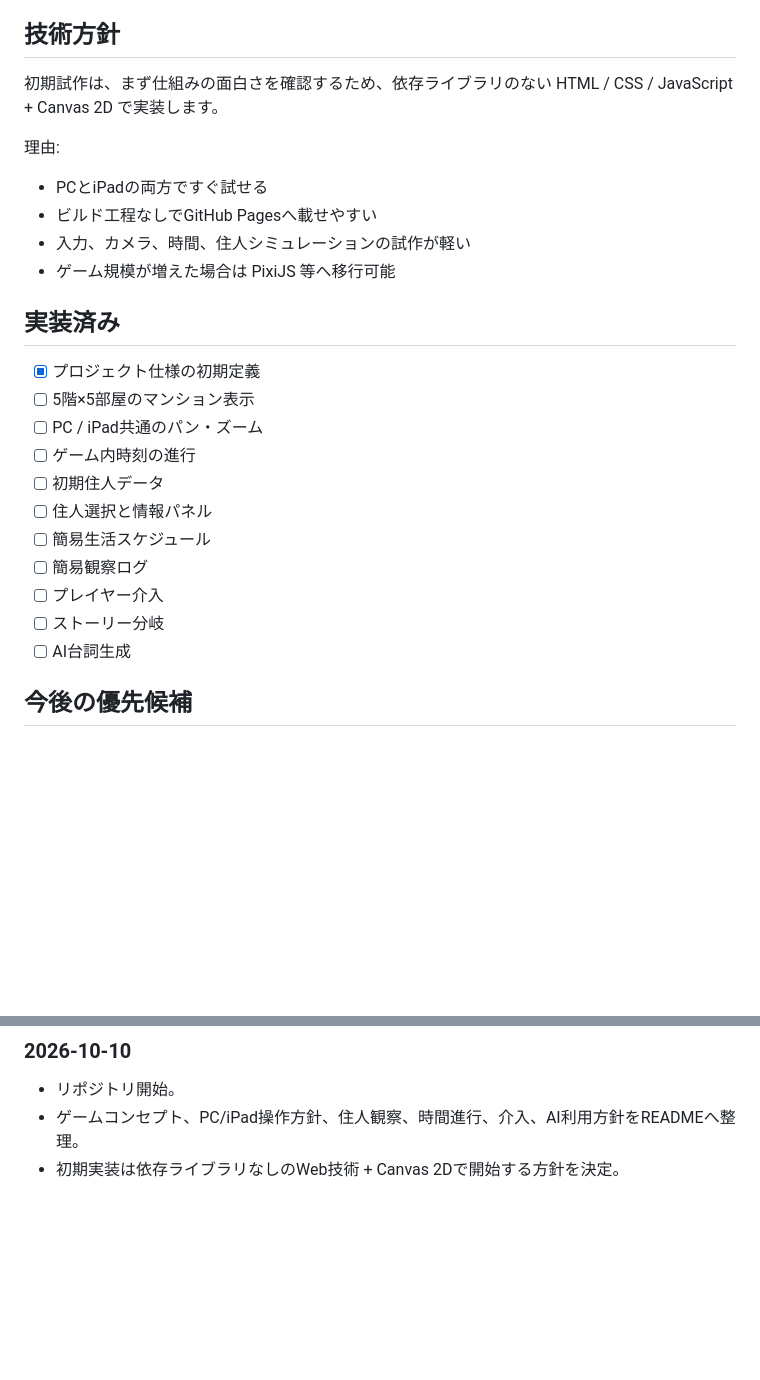
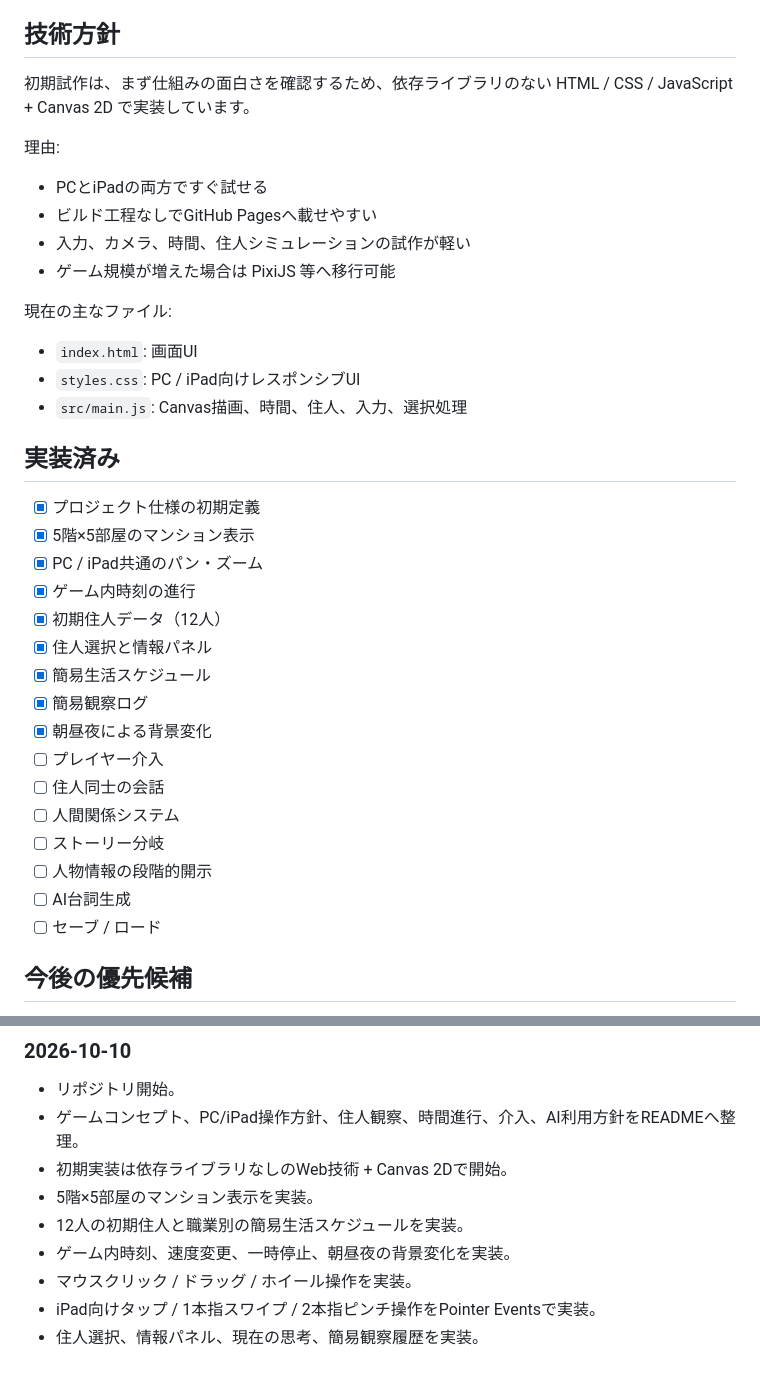
Before and after one commit to inowoo/apartment-little-life, a Markdown page: README.md, 2 parts joined by grey strips. Drawn GitHub-style; blank space fills up the shorter version.

```diff
--- a/README.md
+++ b/README.md
@@ -133,7 +156,7 @@ Webブラウザで動作することを前提とします。
 
 ## 技術方針
 
-初期試作は、まず仕組みの面白さを確認するため、依存ライブラリのない HTML / CSS / JavaScript + Canvas 2D で実装します。
+初期試作は、まず仕組みの面白さを確認するため、依存ライブラリのない HTML / CSS / JavaScript + Canvas 2D で実装しています。
 
 理由:
 
@@ -142,19 +165,30 @@ Webブラウザで動作することを前提とします。
 - 入力、カメラ、時間、住人シミュレーションの試作が軽い
 - ゲーム規模が増えた場合は PixiJS 等へ移行可能
 
+現在の主なファイル:
+
+- `index.html`: 画面UI
+- `styles.css`: PC / iPad向けレスポンシブUI
+- `src/main.js`: Canvas描画、時間、住人、入力、選択処理
+
 ## 実装済み
 
 - [x] プロジェクト仕様の初期定義
-- [ ] 5階×5部屋のマンション表示
-- [ ] PC / iPad共通のパン・ズーム
-- [ ] ゲーム内時刻の進行
-- [ ] 初期住人データ
-- [ ] 住人選択と情報パネル
-- [ ] 簡易生活スケジュール
-- [ ] 簡易観察ログ
+- [x] 5階×5部屋のマンション表示
+- [x] PC / iPad共通のパン・ズーム
+- [x] ゲーム内時刻の進行
+- [x] 初期住人データ（12人）
+- [x] 住人選択と情報パネル
+- [x] 簡易生活スケジュール
+- [x] 簡易観察ログ
+- [x] 朝昼夜による背景変化
 - [ ] プレイヤー介入
+- [ ] 住人同士の会話
+- [ ] 人間関係システム
 - [ ] ストーリー分岐
+- [ ] 人物情報の段階的開示
 - [ ] AI台詞生成
+- [ ] セーブ / ロード
 
 ## 今後の優先候補
 
@@ -181,4 +215,10 @@ Webブラウザで動作することを前提とします。
 
 - リポジトリ開始。
 - ゲームコンセプト、PC/iPad操作方針、住人観察、時間進行、介入、AI利用方針をREADMEへ整理。
-- 初期実装は依存ライブラリなしのWeb技術 + Canvas 2Dで開始する方針を決定。
+- 初期実装は依存ライブラリなしのWeb技術 + Canvas 2Dで開始。
+- 5階×5部屋のマンション表示を実装。
+- 12人の初期住人と職業別の簡易生活スケジュールを実装。
+- ゲーム内時刻、速度変更、一時停止、朝昼夜の背景変化を実装。
+- マウスクリック / ドラッグ / ホイール操作を実装。
+- iPad向けタップ / 1本指スワイプ / 2本指ピンチ操作をPointer Eventsで実装。
+- 住人選択、情報パネル、現在の思考、簡易観察履歴を実装。
```
Also changed, not shown: other parts of README.md (+29 -6 lines).
